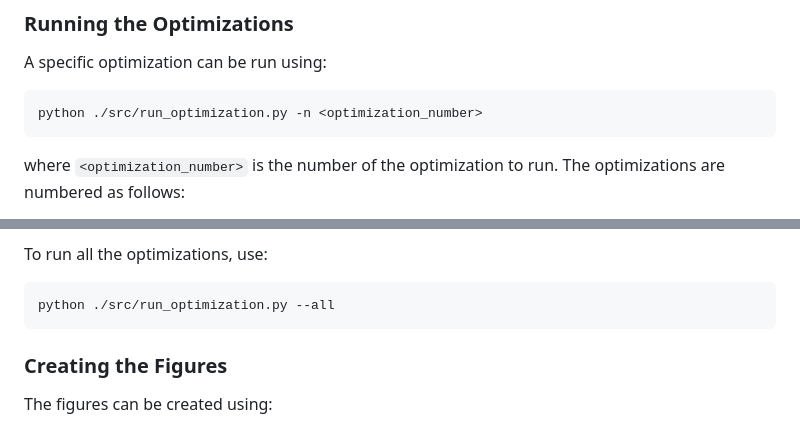
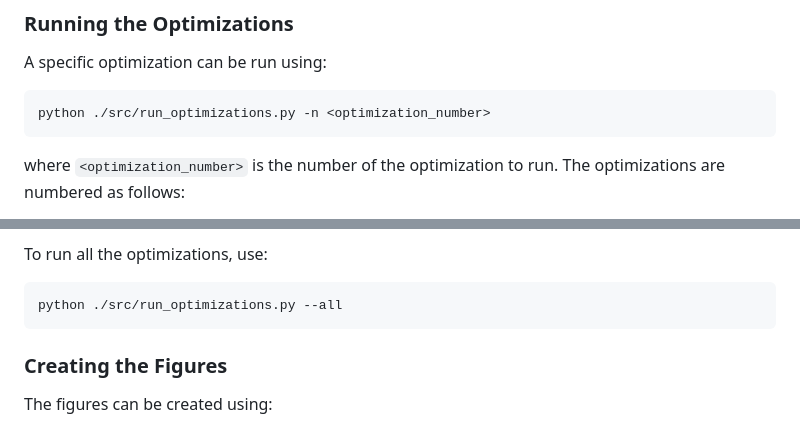
Before and after one commit to mechmotum/brim-bmd-2023-paper, a Markdown page: src/README.md, 2 parts joined by grey strips. Rendered like a GitHub page.

Commit message:
Fix typo in path

````diff
--- a/src/README.md
+++ b/src/README.md
@@ -17,7 +17,7 @@ is `4e314f4c3c8d3cddaf7bcd30d9f2528b683ed317`.
 ### Running the Optimizations
 A specific optimization can be run using:
 ```bash
-python ./src/run_optimization.py -n <optimization_number>
+python ./src/run_optimizations.py -n <optimization_number>
 ```
 where `<optimization_number>` is the number of the optimization to run.
 The optimizations are numbered as follows:
@@ -38,7 +38,7 @@ The optimizations are numbered as follows:
 
 To run all the optimizations, use:
 ```bash
-python ./src/run_optimization.py --all
+python ./src/run_optimizations.py --all
 ```
  ### Creating the Figures
 The figures can be created using:
````
